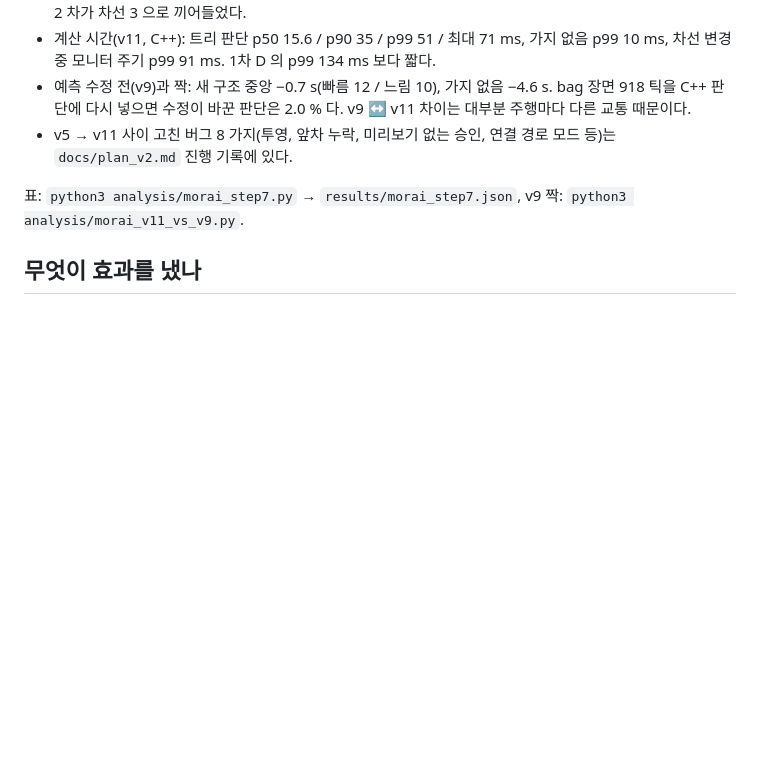
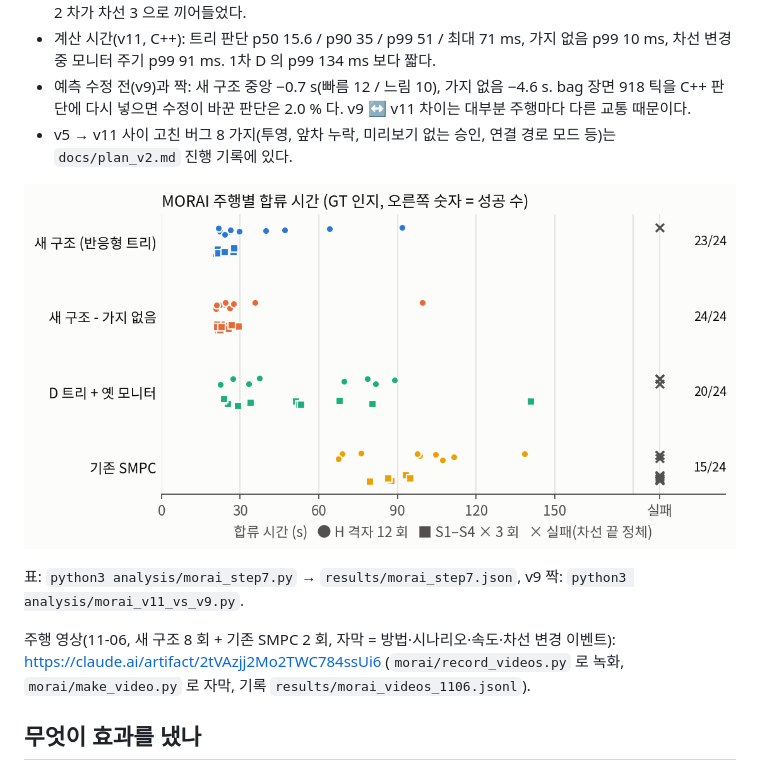
Before and after one commit to jjinminsung/smpc_lane_change, a Markdown page: research/README.md, the part around one of its changes. Drawn GitHub-style; pictures changed too: research/docs/fig/fig_morai_runs.png (added); blank space fills up the shorter version.

```diff
--- a/research/README.md
+++ b/research/README.md
@@ -89,7 +91,12 @@
   수정이 바꾼 판단은 2.0 % 다. v9 ↔ v11 차이는 대부분 주행마다 다른 교통 때문이다.
 - v5 → v11 사이 고친 버그 8 가지(투영, 앞차 누락, 미리보기 없는 승인, 연결 경로 모드 등)는 `docs/plan_v2.md` 진행 기록에 있다.
 
+![MORAI 주행별 합류 시간](docs/fig/fig_morai_runs.png)
+
 표: `python3 analysis/morai_step7.py` → `results/morai_step7.json`, v9 짝: `python3 analysis/morai_v11_vs_v9.py`.
+
+주행 영상(11-06, 새 구조 8 회 + 기존 SMPC 2 회, 자막 = 방법·시나리오·속도·차선 변경 이벤트): https://claude.ai/artifact/2tVAzjj2Mo2TWC784ssUi6
+(`morai/record_videos.py` 로 녹화, `morai/make_video.py` 로 자막, 기록 `results/morai_videos_1106.jsonl`).
 
 ## 무엇이 효과를 냈나
 
```
Also changed, not shown: other parts of research/README.md (+8 -6 lines), README.md (+1 -1 lines), research/docs/plan_v2.md (+2 -2 lines), research/docs/fig/fig_sim_cdf.png (added), 7 other files.
